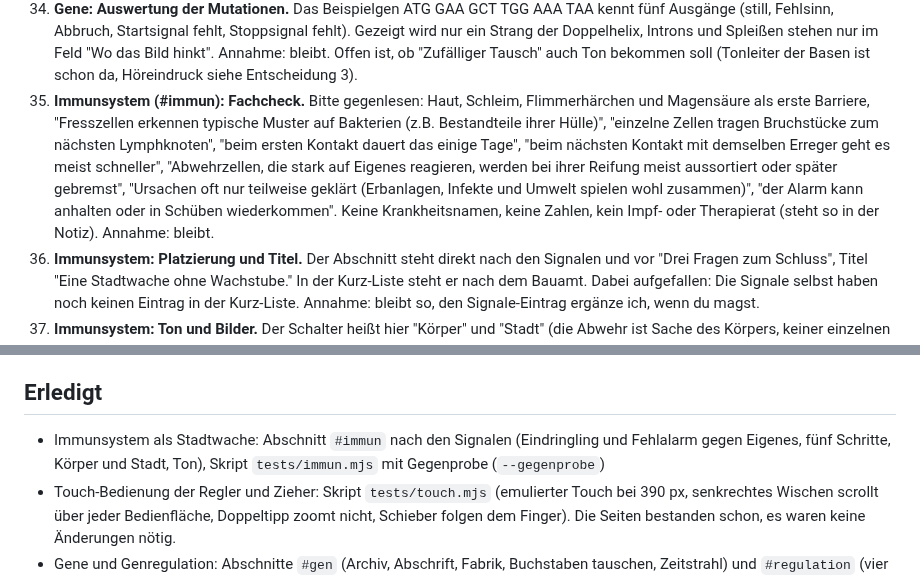
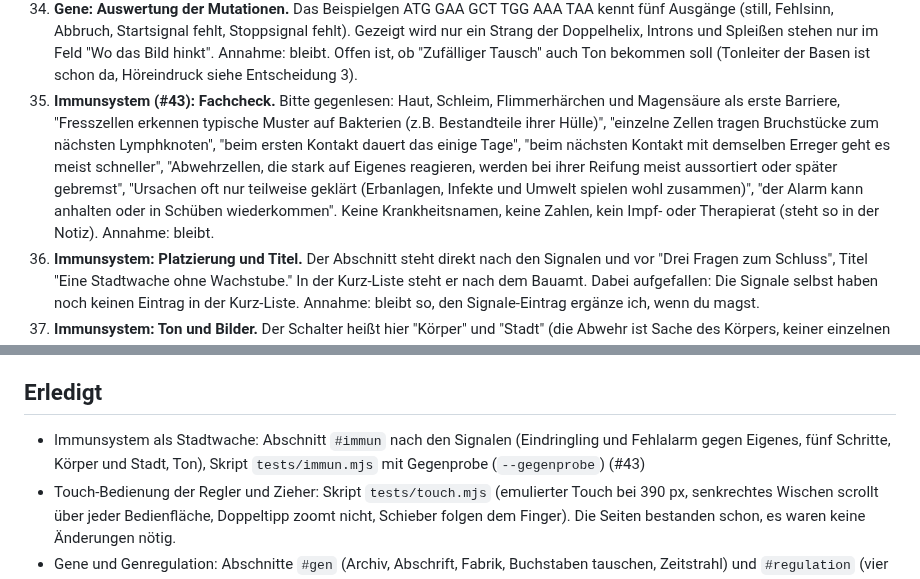
Before and after one commit to Doug1990/github-upload, a Markdown page: BACKLOG.md, 2 parts joined by grey strips. GitHub-like rendering.

Commit message:
BACKLOG: PR-Nummer zum Immunsystem
Co-Authored-By: Claude Opus 5.5 <noreply@anthropic.com>

```diff
--- a/BACKLOG.md
+++ b/BACKLOG.md
@@ -88,14 +88,14 @@ Alles, was eine Entscheidung von Björn braucht, wird hier gesammelt statt ihn z
 32. **"Drei Fragen zum Schluss": Auswahl und Wortlaut.** Gewählt habe ich "Was fällt aus, wenn das Kraftwerk fehlt?", "Wer entscheidet in der Zelle?" und "Was hat das mit Düsseldorf zu tun?". Die Antworten sind mein Vorschlag und stehen in `zelle.html` im Abschnitt `#fragen`. Der Abschnitt steht vor dem Schlussabsatz, die dritte Frage führt zu Düsseldorf und zur Karte. Fachcheck: "Niemand entscheidet" (Regeln ohne Chef) und "Ersatzwege fangen etwas auf, aber nicht alles". Annahme: bleibt.
 33. **Gene und Genregulation (#35): Fachcheck.** Bitte gegenlesen: "rund 1 bis 2 Prozent des Genoms codieren für Eiweiße", der Zeitstrahl (Mendel 1860er, Morgan um 1910, Watson und Crick 1953 mit Röntgenaufnahmen von Franklin und Wilkins, Code 1960er, Sanger 1977, Insulin in Bakterien 1978 und 1982 am Markt, Genom 2003), "rund 20.000 Gene", die Zuordnung der sechs Akten zu Muskel, Nerv, Betazelle und Haut sowie "nach dem Essen liest die Betazelle die Insulin-Akte deutlich öfter ab". Annahme: bleibt.
 34. **Gene: Auswertung der Mutationen.** Das Beispielgen ATG GAA GCT TGG AAA TAA kennt fünf Ausgänge (still, Fehlsinn, Abbruch, Startsignal fehlt, Stoppsignal fehlt). Gezeigt wird nur ein Strang der Doppelhelix, Introns und Spleißen stehen nur im Feld "Wo das Bild hinkt". Annahme: bleibt. Offen ist, ob "Zufälliger Tausch" auch Ton bekommen soll (Tonleiter der Basen ist schon da, Höreindruck siehe Entscheidung 3).
-35. **Immunsystem (#immun): Fachcheck.** Bitte gegenlesen: Haut, Schleim, Flimmerhärchen und Magensäure als erste Barriere, "Fresszellen erkennen typische Muster auf Bakterien (z.B. Bestandteile ihrer Hülle)", "einzelne Zellen tragen Bruchstücke zum nächsten Lymphknoten", "beim ersten Kontakt dauert das einige Tage", "beim nächsten Kontakt mit demselben Erreger geht es meist schneller", "Abwehrzellen, die stark auf Eigenes reagieren, werden bei ihrer Reifung meist aussortiert oder später gebremst", "Ursachen oft nur teilweise geklärt (Erbanlagen, Infekte und Umwelt spielen wohl zusammen)", "der Alarm kann anhalten oder in Schüben wiederkommen". Keine Krankheitsnamen, keine Zahlen, kein Impf- oder Therapierat (steht so in der Notiz). Annahme: bleibt.
+35. **Immunsystem (#43): Fachcheck.** Bitte gegenlesen: Haut, Schleim, Flimmerhärchen und Magensäure als erste Barriere, "Fresszellen erkennen typische Muster auf Bakterien (z.B. Bestandteile ihrer Hülle)", "einzelne Zellen tragen Bruchstücke zum nächsten Lymphknoten", "beim ersten Kontakt dauert das einige Tage", "beim nächsten Kontakt mit demselben Erreger geht es meist schneller", "Abwehrzellen, die stark auf Eigenes reagieren, werden bei ihrer Reifung meist aussortiert oder später gebremst", "Ursachen oft nur teilweise geklärt (Erbanlagen, Infekte und Umwelt spielen wohl zusammen)", "der Alarm kann anhalten oder in Schüben wiederkommen". Keine Krankheitsnamen, keine Zahlen, kein Impf- oder Therapierat (steht so in der Notiz). Annahme: bleibt.
 36. **Immunsystem: Platzierung und Titel.** Der Abschnitt steht direkt nach den Signalen und vor "Drei Fragen zum Schluss", Titel "Eine Stadtwache ohne Wachstube." In der Kurz-Liste steht er nach dem Bauamt. Dabei aufgefallen: Die Signale selbst haben noch keinen Eintrag in der Kurz-Liste. Annahme: bleibt so, den Signale-Eintrag ergänze ich, wenn du magst.
 37. **Immunsystem: Ton und Bilder.** Der Schalter heißt hier "Körper" und "Stadt" (die Abwehr ist Sache des Körpers, keiner einzelnen Zelle). Stadtbilder: Streife, Funkspruch, Fahndungsfoto, Treffpunkt der Wache, "Wachmann mit Foto" für die Gedächtniszelle. Statt eines Merksatzes steht unter den Spalten eine Zeile "Im Bild: ...", die erklärt, was gerade zu sehen ist. Der Klang (Schritt als Stufe, Fehlalarm leicht schief, Entwarnung als Dreiklang) ist nur technisch getestet, siehe Entscheidung 3. Annahme: bleibt.
 38. **Immunsystem: Optik.** Das Bild bewegt sich nicht von selbst, nur kurze Überblendungen beim Schrittwechsel (bei Reduced Motion keine). Auf dem Handy steht die Szene hochkant, die Schrittknöpfe zeigen nur die Nummer (der Name steht im Vorlesetext und in der Überschrift), und die Kennzahlen "Eigene Häuser" und "Alarm hält an" brechen bei 390 px in zwei Zeilen um. Annahme: bleibt.
 
 ## Erledigt
 
-- Immunsystem als Stadtwache: Abschnitt `#immun` nach den Signalen (Eindringling und Fehlalarm gegen Eigenes, fünf Schritte, Körper und Stadt, Ton), Skript `tests/immun.mjs` mit Gegenprobe (`--gegenprobe`)
+- Immunsystem als Stadtwache: Abschnitt `#immun` nach den Signalen (Eindringling und Fehlalarm gegen Eigenes, fünf Schritte, Körper und Stadt, Ton), Skript `tests/immun.mjs` mit Gegenprobe (`--gegenprobe`) (#43)
 - Touch-Bedienung der Regler und Zieher: Skript `tests/touch.mjs` (emulierter Touch bei 390 px, senkrechtes Wischen scrollt über jeder Bedienfläche, Doppeltipp zoomt nicht, Schieber folgen dem Finger). Die Seiten bestanden schon, es waren keine Änderungen nötig.
 - Gene und Genregulation: Abschnitte `#gen` (Archiv, Abschrift, Fabrik, Buchstaben tauschen, Zeitstrahl) und `#regulation` (vier Zelltypen, sechs Akten, Blutzucker-Schalter) auf der Zell-Seite, Skript `tests/gene.mjs` (#35)
 - Zelle verstehen, Fragen zum Schluss: Abschnitt auf der Zell-Seite, Skript `tests/fragen.mjs`
```
